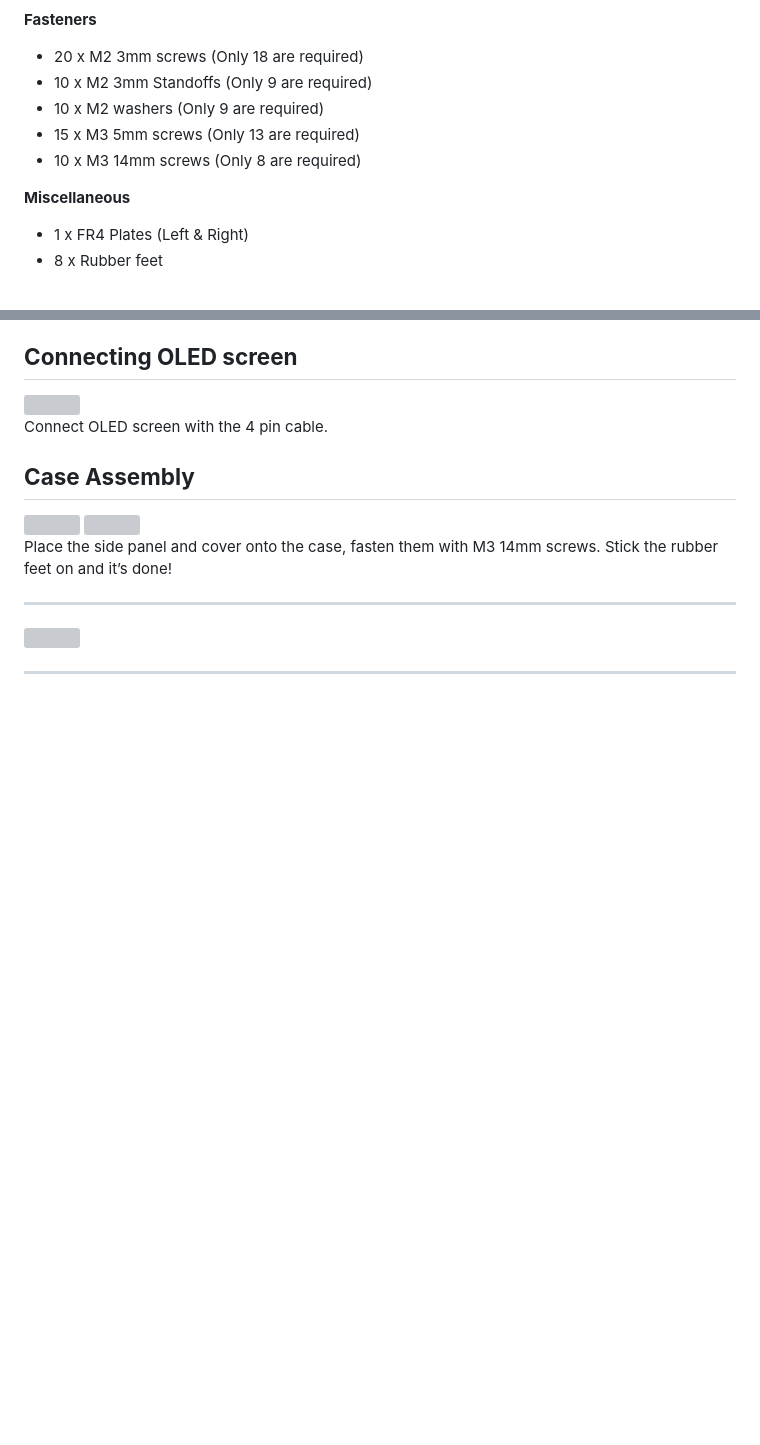
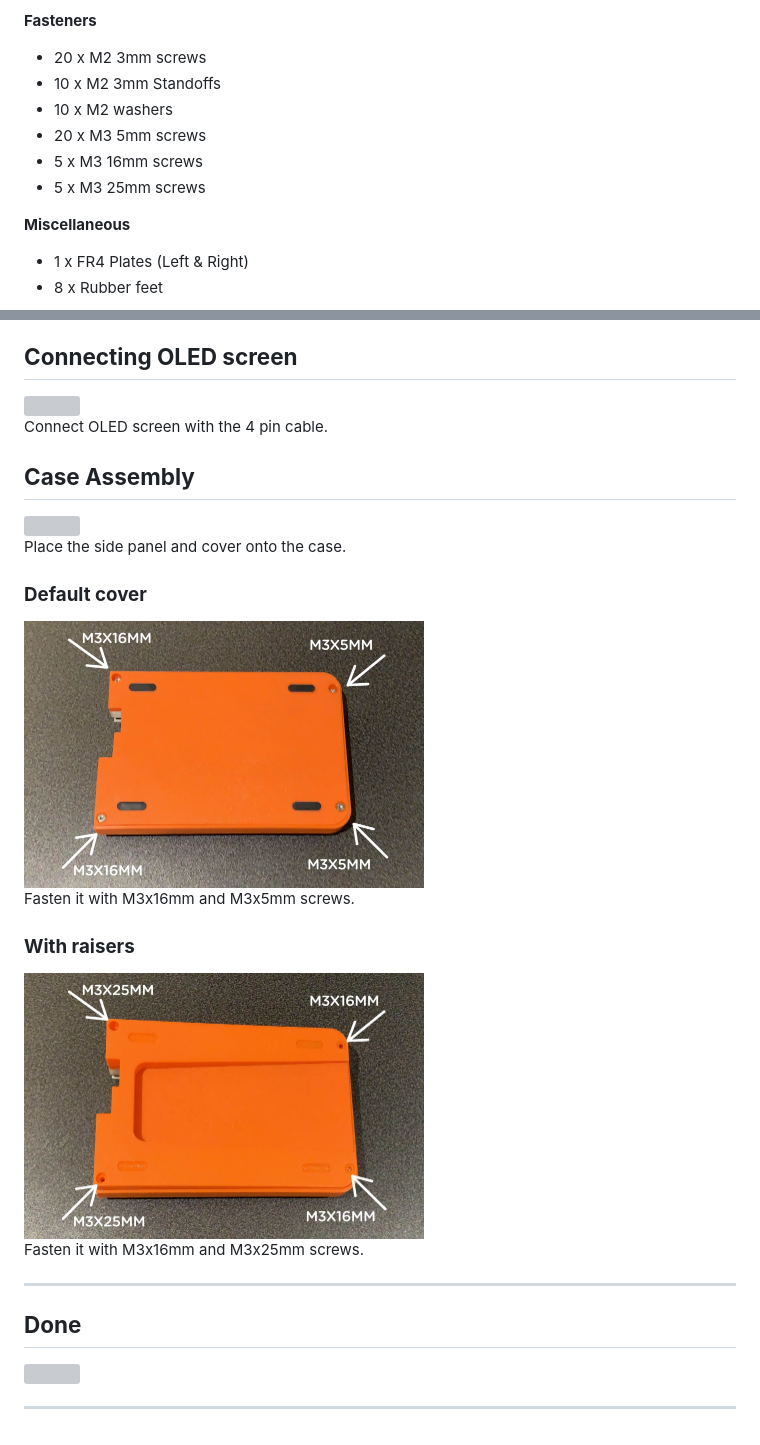
Before and after one commit to duoshock/UM-70, a Markdown page: Assembly Guide/Readme.md, 2 parts joined by grey strips. Rendered like a GitHub page; pictures changed too: Assembly Guide/images/CoverScrews.jpg (added), Assembly Guide/images/RaisersScrews.jpg (added); blank space fills up the shorter version; grey boxes are pictures that could not be loaded.

```diff
--- a/Assembly Guide/Readme.md
+++ b/Assembly Guide/Readme.md
@@ -23,11 +23,12 @@
 - 2 x TRRS PJ-320A
 
 **Fasteners**
-- 20 x M2 3mm screws (Only 18 are required)
-- 10 x M2 3mm Standoffs (Only 9 are required)
-- 10 x M2 washers (Only 9 are required)
-- 15 x M3 5mm screws (Only 13 are required)
-- 10 x M3 14mm screws (Only 8 are required)
+- 20 x M2 3mm screws
+- 10 x M2 3mm Standoffs
+- 10 x M2 washers
+- 20 x M3 5mm screws
+- 5 x M3 16mm screws
+- 5 x M3 25mm screws
 
 **Miscellaneous**
 - 1 x FR4 Plates (Left & Right)
@@ -414,14 +415,28 @@ Connect OLED screen with the 4 pin cable.
 <a href="images/Case_asm_A.jpg">
 <img src="images/Case_asm_A.jpg" width="400">
 </a>
-<a href="images/Case_asm_B.jpg">
-<img src="images/Case_asm_B.jpg" width="400">
+
+
+Place the side panel and cover onto the case.
+### **Default cover**
+
+<a href="images/CoverScrews.jpg">
+<img src="images/CoverScrews.jpg" width="400">
 </a>
 
-Place the side panel and cover onto the case, fasten them with M3 14mm screws. Stick the rubber feet on and it’s done!
+Fasten it with M3x16mm and M3x5mm screws.
 
 
+### **With raisers**
+
+<a href="images/RaisersScrews.jpg">
+<img src="images/RaisersScrews.jpg" width="400">
+</a>
+
+Fasten it with M3x16mm and M3x25mm screws.
+
 ---
+## **Done**
 
 <a href="images/Done.jpg">
 <img src="images/Done.jpg" width="600">
```
